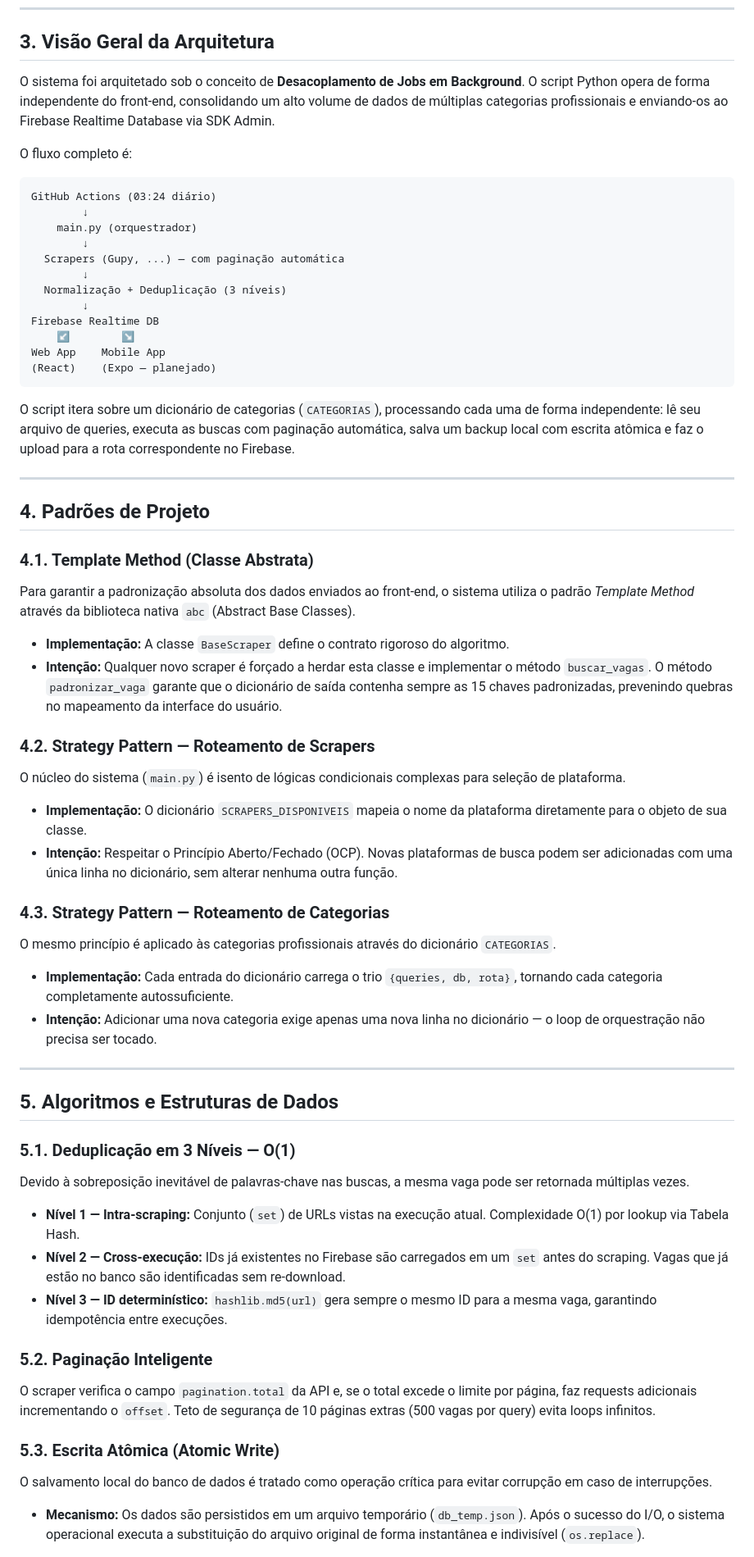
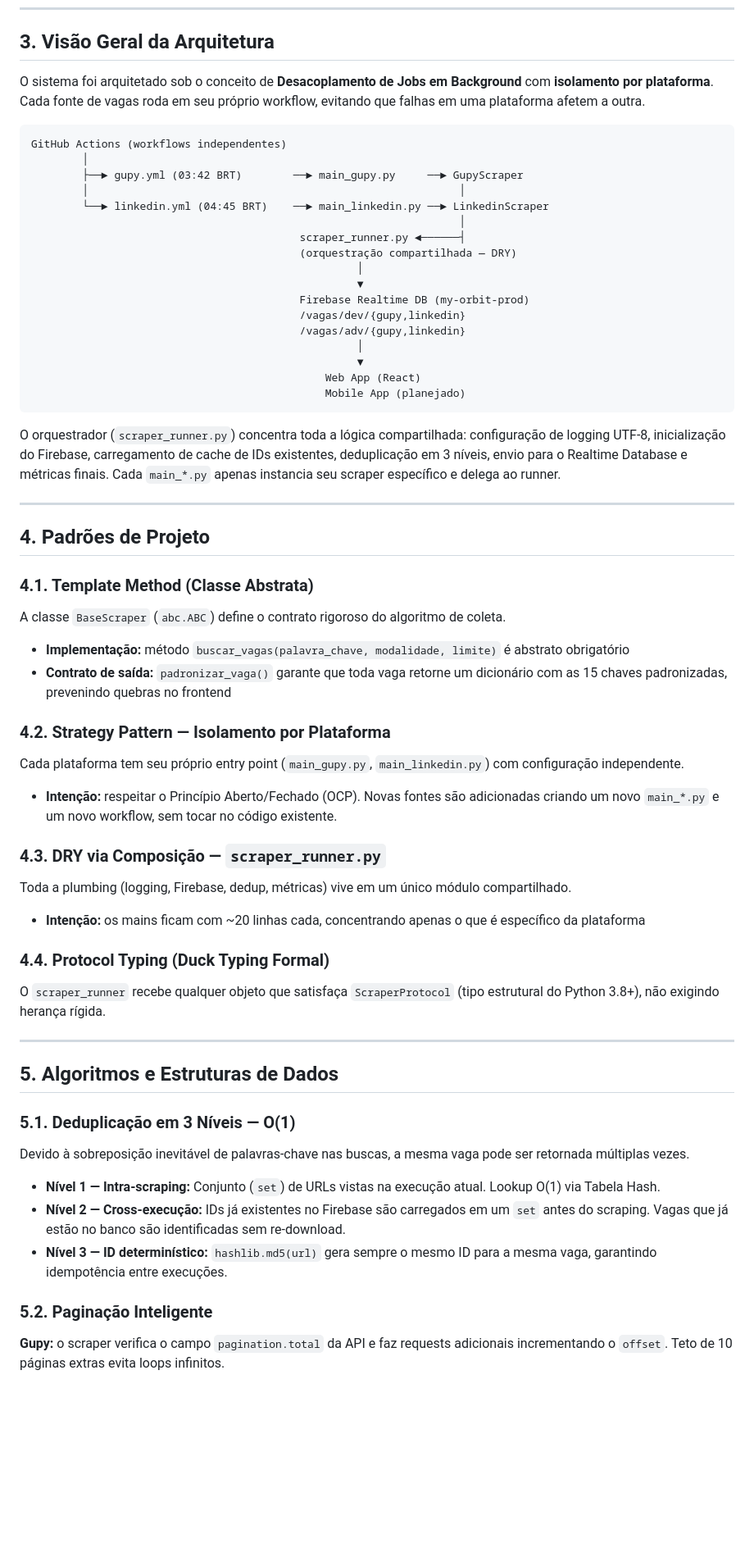
Before and after one commit to MaiconVts/Code-Hive-Scraper, a Markdown page: README.md, the part around one of its changes. Shown at 82% size. Drawn GitHub-style; blank space fills up the shorter version.

Commit message:
docs: atualiza documentacao principal com nova arquitetura de rotas e rebrand para myorbita

````diff
--- a/README.md
+++ b/README.md
@@ -68,45 +72,49 @@ Um sistema autônomo que coleta, padroniza e serve vagas de múltiplas fontes em
 
 ## 3. Visão Geral da Arquitetura
 
-O sistema foi arquitetado sob o conceito de **Desacoplamento de Jobs em Background**. O script Python opera de forma independente do front-end, consolidando um alto volume de dados de múltiplas categorias profissionais e enviando-os ao Firebase Realtime Database via SDK Admin.
-
-O fluxo completo é:
+O sistema foi arquitetado sob o conceito de **Desacoplamento de Jobs em Background** com **isolamento por plataforma**. Cada fonte de vagas roda em seu próprio workflow, evitando que falhas em uma plataforma afetem a outra.
 
 ```
-GitHub Actions (03:24 diário)
-        ↓
-    main.py (orquestrador)
-        ↓
-  Scrapers (Gupy, ...) — com paginação automática
-        ↓
-  Normalização + Deduplicação (3 níveis)
-        ↓
-Firebase Realtime DB
-    ↙        ↘
-Web App    Mobile App
-(React)    (Expo — planejado)
+GitHub Actions (workflows independentes)
+        │
+        ├──► gupy.yml (03:42 BRT)        ──► main_gupy.py     ──► GupyScraper
+        │                                                          │
+        └──► linkedin.yml (04:45 BRT)    ──► main_linkedin.py ──► LinkedinScraper
+                                                                   │
+                                          scraper_runner.py ◄──────┤
+                                          (orquestração compartilhada — DRY)
+                                                   │
+                                                   ▼
+                                          Firebase Realtime DB (my-orbit-prod)
+                                          /vagas/dev/{gupy,linkedin}
+                                          /vagas/adv/{gupy,linkedin}
+                                                   │
+                                                   ▼
+                                              Web App (React)
+                                              Mobile App (planejado)
 ```
 
-O script itera sobre um dicionário de categorias (`CATEGORIAS`), processando cada uma de forma independente: lê seu arquivo de queries, executa as buscas com paginação automática, salva um backup local com escrita atômica e faz o upload para a rota correspondente no Firebase.
+O orquestrador (`scraper_runner.py`) concentra toda a lógica compartilhada: configuração de logging UTF-8, inicialização do Firebase, carregamento de cache de IDs existentes, deduplicação em 3 níveis, envio para o Realtime Database e métricas finais. Cada `main_*.py` apenas instancia seu scraper específico e delega ao runner.
 
 ---
 
 ## 4. Padrões de Projeto
 
 ### 4.1. Template Method (Classe Abstrata)
-Para garantir a padronização absoluta dos dados enviados ao front-end, o sistema utiliza o padrão *Template Method* através da biblioteca nativa `abc` (Abstract Base Classes).
-- **Implementação:** A classe `BaseScraper` define o contrato rigoroso do algoritmo.
-- **Intenção:** Qualquer novo scraper é forçado a herdar esta classe e implementar o método `buscar_vagas`. O método `padronizar_vaga` garante que o dicionário de saída contenha sempre as 15 chaves padronizadas, prevenindo quebras no mapeamento da interface do usuário.
+A classe `BaseScraper` (`abc.ABC`) define o contrato rigoroso do algoritmo de coleta.
+- **Implementação:** método `buscar_vagas(palavra_chave, modalidade, limite)` é abstrato obrigatório
+- **Contrato de saída:** `padronizar_vaga()` garante que toda vaga retorne um dicionário com as 15 chaves padronizadas, prevenindo quebras no frontend
 
-### 4.2. Strategy Pattern — Roteamento de Scrapers
-O núcleo do sistema (`main.py`) é isento de lógicas condicionais complexas para seleção de plataforma.
-- **Implementação:** O dicionário `SCRAPERS_DISPONIVEIS` mapeia o nome da plataforma diretamente para o objeto de sua classe.
-- **Intenção:** Respeitar o Princípio Aberto/Fechado (OCP). Novas plataformas de busca podem ser adicionadas com uma única linha no dicionário, sem alterar nenhuma outra função.
+### 4.2. Strategy Pattern — Isolamento por Plataforma
+Cada plataforma tem seu próprio entry point (`main_gupy.py`, `main_linkedin.py`) com configuração independente.
+- **Intenção:** respeitar o Princípio Aberto/Fechado (OCP). Novas fontes são adicionadas criando um novo `main_*.py` e um novo workflow, sem tocar no código existente.
 
-### 4.3. Strategy Pattern — Roteamento de Categorias
-O mesmo princípio é aplicado às categorias profissionais através do dicionário `CATEGORIAS`.
-- **Implementação:** Cada entrada do dicionário carrega o trio `{queries, db, rota}`, tornando cada categoria completamente autossuficiente.
-- **Intenção:** Adicionar uma nova categoria exige apenas uma nova linha no dicionário — o loop de orquestração não precisa ser tocado.
+### 4.3. DRY via Composição — `scraper_runner.py`
+Toda a plumbing (logging, Firebase, dedup, métricas) vive em um único módulo compartilhado.
+- **Intenção:** os mains ficam com ~20 linhas cada, concentrando apenas o que é específico da plataforma
+
+### 4.4. Protocol Typing (Duck Typing Formal)
+O `scraper_runner` recebe qualquer objeto que satisfaça `ScraperProtocol` (tipo estrutural do Python 3.8+), não exigindo herança rígida.
 
 ---
 
@@ -114,14 +122,11 @@ O mesmo princípio é aplicado às categorias profissionais através do dicioná
 
 ### 5.1. Deduplicação em 3 Níveis — O(1)
 Devido à sobreposição inevitável de palavras-chave nas buscas, a mesma vaga pode ser retornada múltiplas vezes.
-- **Nível 1 — Intra-scraping:** Conjunto (`set`) de URLs vistas na execução atual. Complexidade O(1) por lookup via Tabela Hash.
+- **Nível 1 — Intra-scraping:** Conjunto (`set`) de URLs vistas na execução atual. Lookup O(1) via Tabela Hash.
 - **Nível 2 — Cross-execução:** IDs já existentes no Firebase são carregados em um `set` antes do scraping. Vagas que já estão no banco são identificadas sem re-download.
 - **Nível 3 — ID determinístico:** `hashlib.md5(url)` gera sempre o mesmo ID para a mesma vaga, garantindo idempotência entre execuções.
 
 ### 5.2. Paginação Inteligente
-O scraper verifica o campo `pagination.total` da API e, se o total excede o limite por página, faz requests adicionais incrementando o `offset`. Teto de segurança de 10 páginas extras (500 vagas por query) evita loops infinitos.
 
-### 5.3. Escrita Atômica (Atomic Write)
-O salvamento local do banco de dados é tratado como operação crítica para evitar corrupção em caso de interrupções.
-- **Mecanismo:** Os dados são persistidos em um arquivo temporário (`db_temp.json`). Após o sucesso do I/O, o sistema operacional executa a substituição do arquivo original de forma instantânea e indivisível (`os.replace`).
+**Gupy:** o scraper verifica o campo `pagination.total` da API e faz requests adicionais incrementando o `offset`. Teto de 10 páginas extras evita loops infinitos.
 
````
Also changed, not shown: other parts of README.md (+165 -90 lines).
